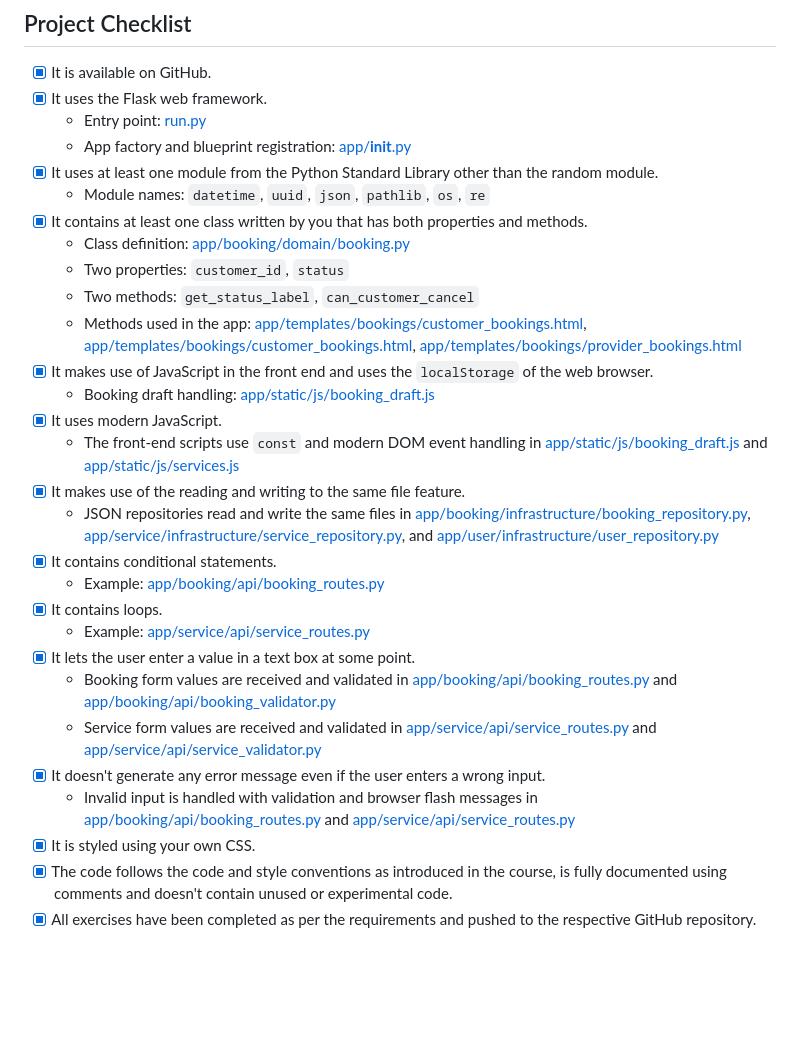
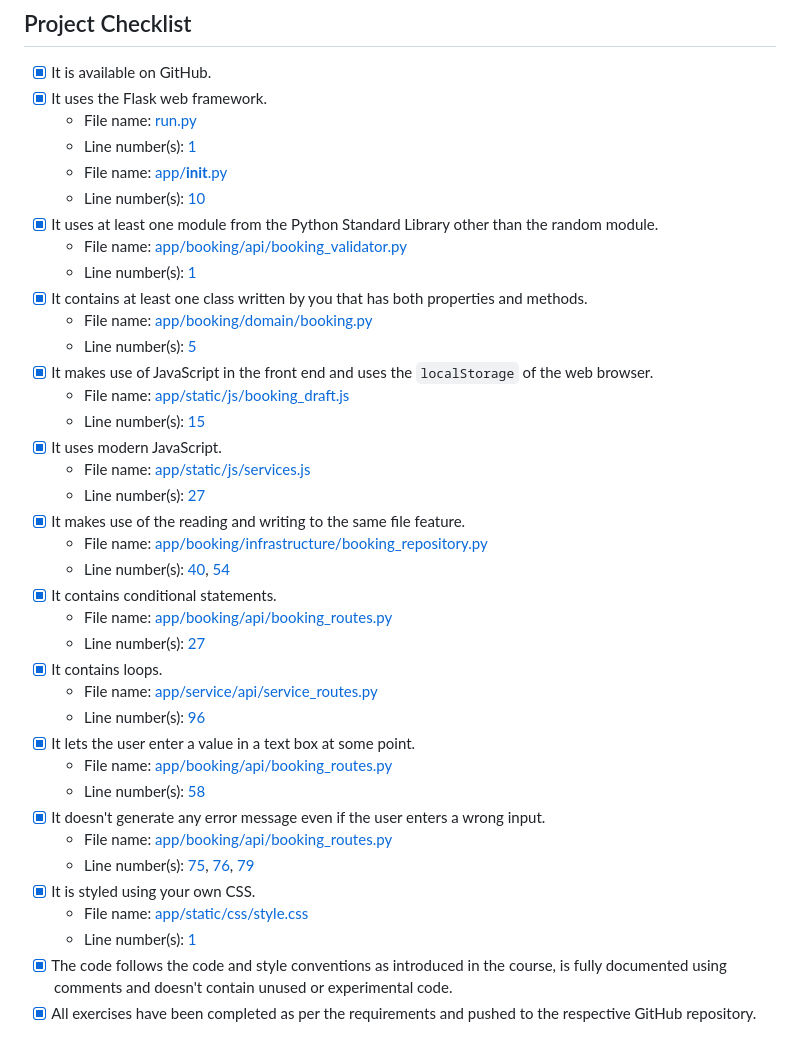
Before and after one commit to mostafa2742002/Local-Services-Booking-Platform, a Markdown page: README.md, the part around the change. GitHub-like rendering; blank space fills up the shorter version.

Commit message:
Update README.md to clarify file names and line numbers for project checklist items

```diff
--- a/README.md
+++ b/README.md
@@ -12,31 +12,40 @@ No extra Python modules are required beyond the dependencies already listed in `
 
 - [x] It is available on GitHub.
 - [x] It uses the Flask web framework.
-  - Entry point: [run.py](run.py#L1)
-  - App factory and blueprint registration: [app/__init__.py](app/__init__.py#L1)
+  - File name: [run.py](run.py)
+  - Line number(s): [1](run.py#L1)
+  - File name: [app/__init__.py](app/__init__.py)
+  - Line number(s): [10](app/__init__.py#L10)
 - [x] It uses at least one module from the Python Standard Library other than the random module.
-  - Module names: `datetime`, `uuid`, `json`, `pathlib`, `os`, `re`
+  - File name: [app/booking/api/booking_validator.py](app/booking/api/booking_validator.py)
+  - Line number(s): [1](app/booking/api/booking_validator.py#L1)
 - [x] It contains at least one class written by you that has both properties and methods.
-  - Class definition: [app/booking/domain/booking.py](app/booking/domain/booking.py#L5)
-  - Two properties: `customer_id`, `status`
-  - Two methods: `get_status_label`, `can_customer_cancel`
-  - Methods used in the app: [app/templates/bookings/customer_bookings.html](app/templates/bookings/customer_bookings.html#L63), [app/templates/bookings/customer_bookings.html](app/templates/bookings/customer_bookings.html#L98), [app/templates/bookings/provider_bookings.html](app/templates/bookings/provider_bookings.html#L48)
+  - File name: [app/booking/domain/booking.py](app/booking/domain/booking.py)
+  - Line number(s): [5](app/booking/domain/booking.py#L5)
 - [x] It makes use of JavaScript in the front end and uses the `localStorage` of the web browser.
-  - Booking draft handling: [app/static/js/booking_draft.js](app/static/js/booking_draft.js#L1)
+  - File name: [app/static/js/booking_draft.js](app/static/js/booking_draft.js)
+  - Line number(s): [15](app/static/js/booking_draft.js#L15)
 - [x] It uses modern JavaScript.
-  - The front-end scripts use `const` and modern DOM event handling in [app/static/js/booking_draft.js](app/static/js/booking_draft.js#L1) and [app/static/js/services.js](app/static/js/services.js#L1)
+  - File name: [app/static/js/services.js](app/static/js/services.js)
+  - Line number(s): [27](app/static/js/services.js#L27)
 - [x] It makes use of the reading and writing to the same file feature.
-  - JSON repositories read and write the same files in [app/booking/infrastructure/booking_repository.py](app/booking/infrastructure/booking_repository.py#L1), [app/service/infrastructure/service_repository.py](app/service/infrastructure/service_repository.py#L1), and [app/user/infrastructure/user_repository.py](app/user/infrastructure/user_repository.py#L1)
+  - File name: [app/booking/infrastructure/booking_repository.py](app/booking/infrastructure/booking_repository.py)
+  - Line number(s): [40](app/booking/infrastructure/booking_repository.py#L40), [54](app/booking/infrastructure/booking_repository.py#L54)
 - [x] It contains conditional statements.
-  - Example: [app/booking/api/booking_routes.py](app/booking/api/booking_routes.py#L31)
+  - File name: [app/booking/api/booking_routes.py](app/booking/api/booking_routes.py)
+  - Line number(s): [27](app/booking/api/booking_routes.py#L27)
 - [x] It contains loops.
-  - Example: [app/service/api/service_routes.py](app/service/api/service_routes.py#L94)
+  - File name: [app/service/api/service_routes.py](app/service/api/service_routes.py)
+  - Line number(s): [96](app/service/api/service_routes.py#L96)
 - [x] It lets the user enter a value in a text box at some point.
-  - Booking form values are received and validated in [app/booking/api/booking_routes.py](app/booking/api/booking_routes.py#L58) and [app/booking/api/booking_validator.py](app/booking/api/booking_validator.py#L1)
-  - Service form values are received and validated in [app/service/api/service_routes.py](app/service/api/service_routes.py#L63) and [app/service/api/service_validator.py](app/service/api/service_validator.py#L1)
+  - File name: [app/booking/api/booking_routes.py](app/booking/api/booking_routes.py)
+  - Line number(s): [58](app/booking/api/booking_routes.py#L58)
 - [x] It doesn't generate any error message even if the user enters a wrong input.
-  - Invalid input is handled with validation and browser flash messages in [app/booking/api/booking_routes.py](app/booking/api/booking_routes.py#L64) and [app/service/api/service_routes.py](app/service/api/service_routes.py#L74)
+  - File name: [app/booking/api/booking_routes.py](app/booking/api/booking_routes.py)
+  - Line number(s): [75](app/booking/api/booking_routes.py#L75), [76](app/booking/api/booking_routes.py#L76), [79](app/booking/api/booking_routes.py#L79)
 - [x] It is styled using your own CSS.
+  - File name: [app/static/css/style.css](app/static/css/style.css)
+  - Line number(s): [1](app/static/css/style.css#L1)
 - [x] The code follows the code and style conventions as introduced in the course, is fully documented using comments and doesn't contain unused or experimental code.
 - [x] All exercises have been completed as per the requirements and pushed to the respective GitHub repository.
 
```
